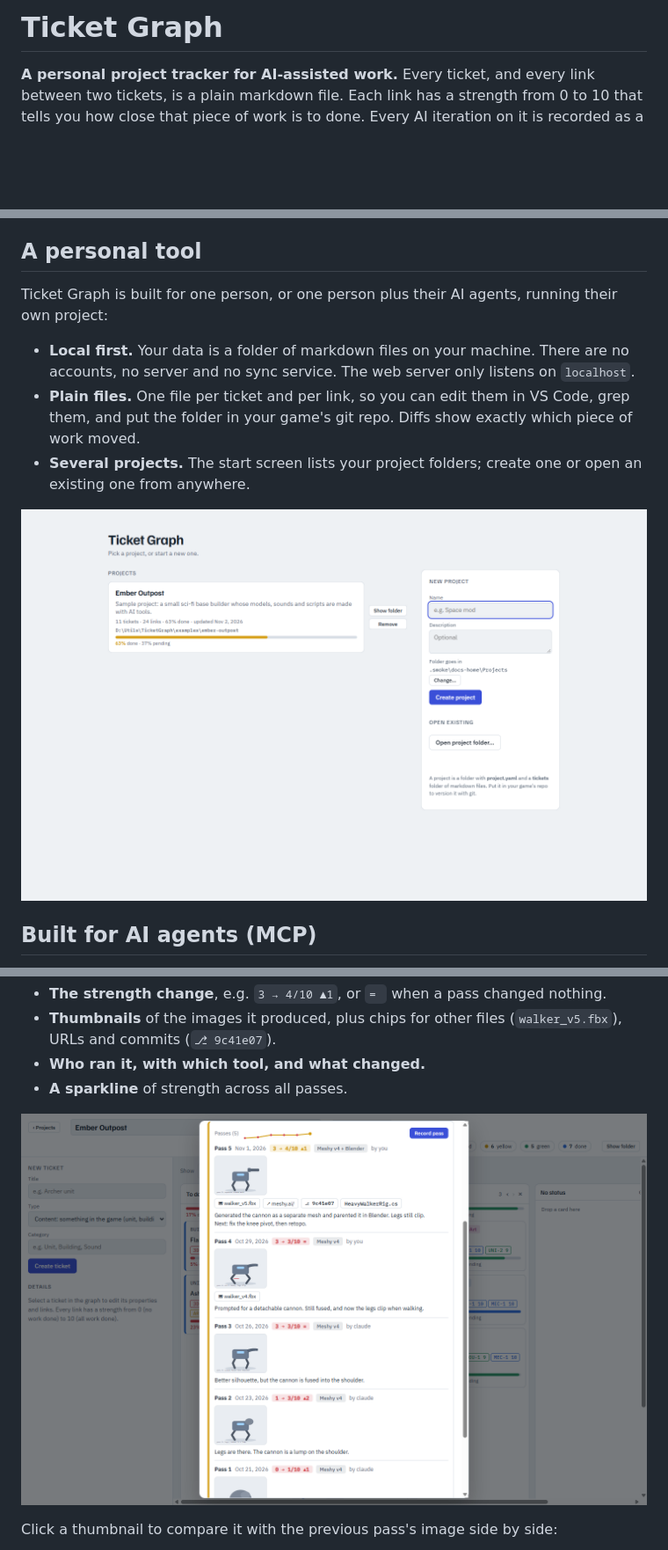
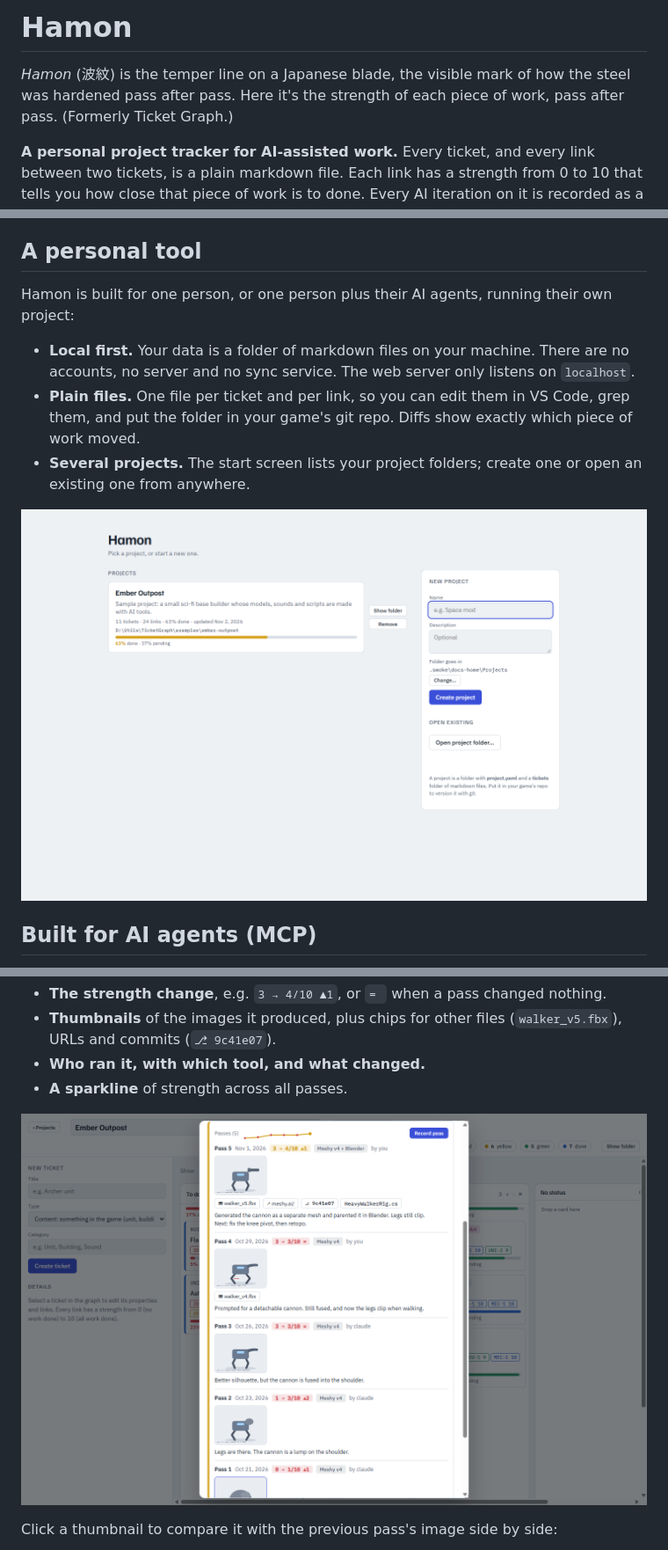
Before and after one commit to zetawars/hamon, a Markdown page: README.md, 3 parts joined by grey strips. Shown at 88% size. Drawn GitHub-style; pictures changed too: docs/images/link-passes.png, docs/images/projects.png; blank space fills up the shorter version.

```diff
--- a/README.md
+++ b/README.md
@@ -1,4 +1,6 @@
-# Ticket Graph
+# Hamon
+
+*Hamon* (波紋) is the temper line on a Japanese blade, the visible mark of how the steel was hardened pass after pass. Here it's the strength of each piece of work, pass after pass. (Formerly Ticket Graph.)
 
 **A personal project tracker for AI-assisted work.** Every ticket, and every link between two tickets, is a plain markdown file. Each link has a strength from 0 to 10 that tells you how close that piece of work is to done. Every AI iteration on it is recorded as a **pass**, with the images, files and commits it produced, so you can see whether each pass made the work stronger and how many more it is likely to need.
 
@@ -43,7 +45,7 @@ Strength bands: **0-3 red** (regenerate), **4-7 yellow** (iterate), **8-9 green*
 
 ## A personal tool
 
-Ticket Graph is built for one person, or one person plus their AI agents, running their own project:
+Hamon is built for one person, or one person plus their AI agents, running their own project:
 
 - **Local first.** Your data is a folder of markdown files on your machine. There are no accounts, no server and no sync service. The web server only listens on `localhost`.
 - **Plain files.** One file per ticket and per link, so you can edit them in VS Code, grep them, and put the folder in your game's git repo. Diffs show exactly which piece of work moved.
```
Also changed, not shown: other parts of README.md (+8 -8 lines), CLAUDE.md (+7 -5 lines), docs/images/graph.png, docs/images/link.png, 14 other files.
